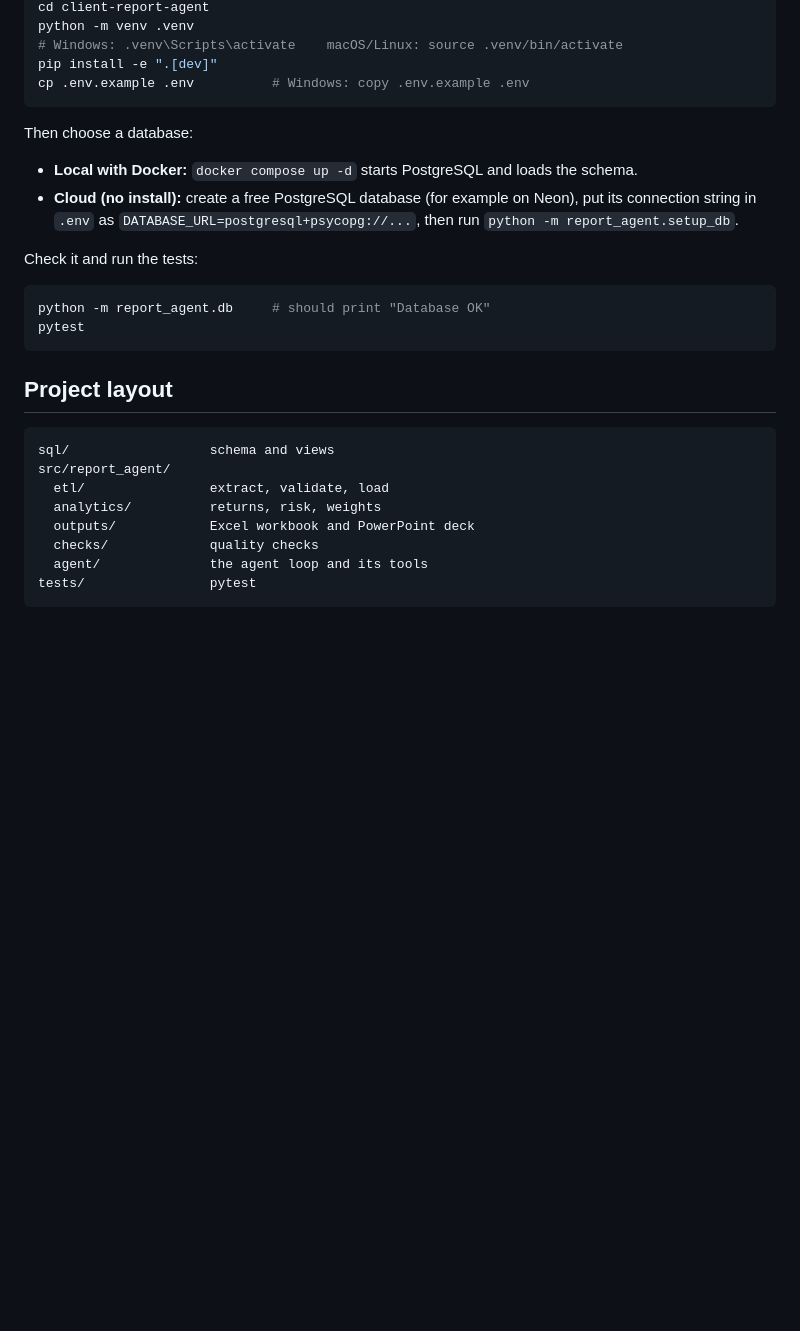
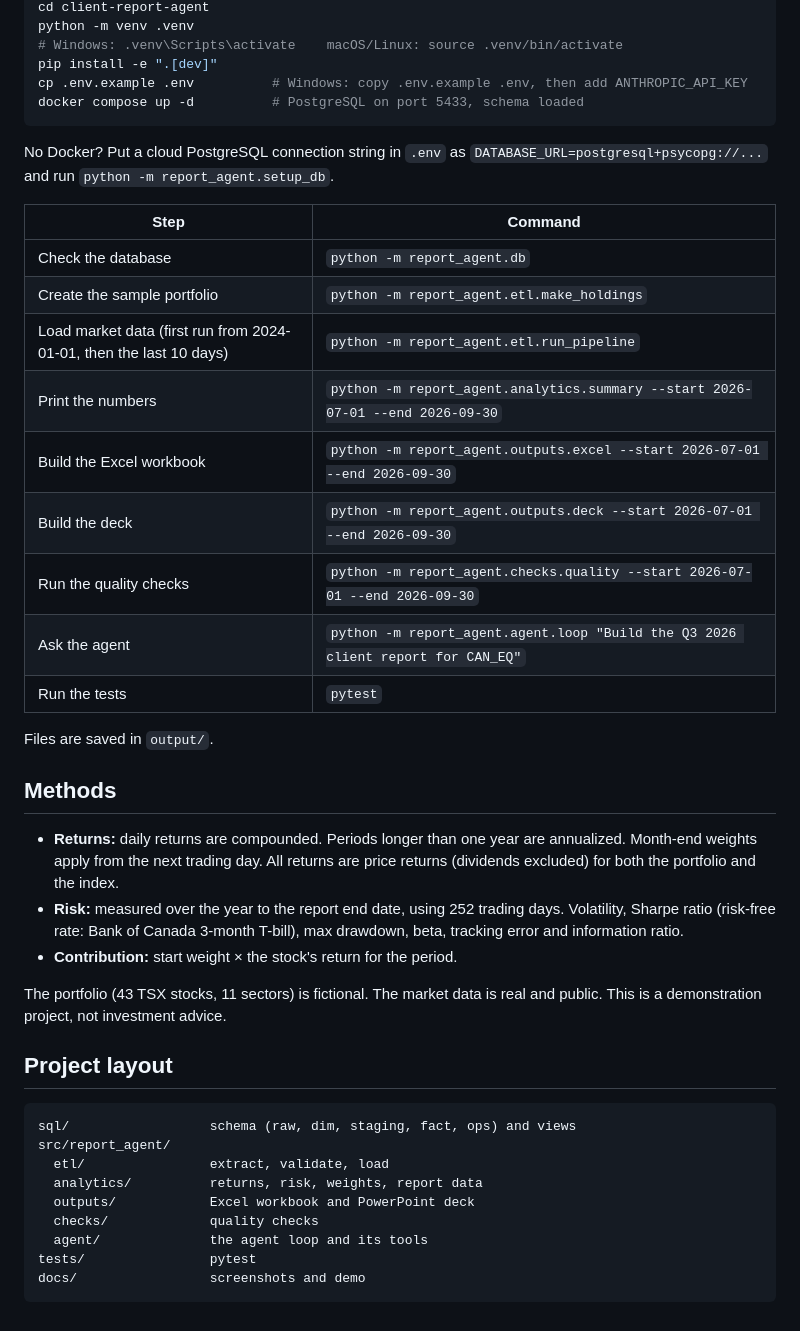
Before and after one commit to Frobles26/client-report-agent, a Markdown page: README.md, the part around one of its changes. GitHub-like rendering; blank space fills up the shorter version.

````diff
--- a/README.md
+++ b/README.md
@@ -92,30 +78,44 @@ cd client-report-agent
 python -m venv .venv
 # Windows: .venv\Scripts\activate    macOS/Linux: source .venv/bin/activate
 pip install -e ".[dev]"
-cp .env.example .env          # Windows: copy .env.example .env
+cp .env.example .env          # Windows: copy .env.example .env, then add ANTHROPIC_API_KEY
+docker compose up -d          # PostgreSQL on port 5433, schema loaded
 ```
 
-Then choose a database:
+No Docker? Put a cloud PostgreSQL connection string in `.env` as `DATABASE_URL=postgresql+psycopg://...` and run `python -m report_agent.setup_db`.
 
-- **Local with Docker:** `docker compose up -d` starts PostgreSQL and loads the schema.
-- **Cloud (no install):** create a free PostgreSQL database (for example on Neon), put its connection string in `.env` as `DATABASE_URL=postgresql+psycopg://...`, then run `python -m report_agent.setup_db`.
+| Step | Command |
+|---|---|
+| Check the database | `python -m report_agent.db` |
+| Create the sample portfolio | `python -m report_agent.etl.make_holdings` |
+| Load market data (first run from 2024-01-01, then the last 10 days) | `python -m report_agent.etl.run_pipeline` |
+| Print the numbers | `python -m report_agent.analytics.summary --start 2026-07-01 --end 2026-09-30` |
+| Build the Excel workbook | `python -m report_agent.outputs.excel --start 2026-07-01 --end 2026-09-30` |
+| Build the deck | `python -m report_agent.outputs.deck --start 2026-07-01 --end 2026-09-30` |
+| Run the quality checks | `python -m report_agent.checks.quality --start 2026-07-01 --end 2026-09-30` |
+| Ask the agent | `python -m report_agent.agent.loop "Build the Q3 2026 client report for CAN_EQ"` |
+| Run the tests | `pytest` |
 
-Check it and run the tests:
+Files are saved in `output/`.
 
-```bash
-python -m report_agent.db     # should print "Database OK"
-pytest
-```
+## Methods
+
+- **Returns:** daily returns are compounded. Periods longer than one year are annualized. Month-end weights apply from the next trading day. All returns are price returns (dividends excluded) for both the portfolio and the index.
+- **Risk:** measured over the year to the report end date, using 252 trading days. Volatility, Sharpe ratio (risk-free rate: Bank of Canada 3-month T-bill), max drawdown, beta, tracking error and information ratio.
+- **Contribution:** start weight × the stock's return for the period.
+
+The portfolio (43 TSX stocks, 11 sectors) is fictional. The market data is real and public. This is a demonstration project, not investment advice.
 
 ## Project layout
 
 ```
-sql/                  schema and views
+sql/                  schema (raw, dim, staging, fact, ops) and views
 src/report_agent/
   etl/                extract, validate, load
-  analytics/          returns, risk, weights
+  analytics/          returns, risk, weights, report data
   outputs/            Excel workbook and PowerPoint deck
   checks/             quality checks
   agent/              the agent loop and its tools
 tests/                pytest
+docs/                 screenshots and demo
 ```
````
Also changed, not shown: other parts of README.md (+55 -69 lines), docs/images/deck_overview.png (added), docs/images/slide_commentary.png (added), docs/images/slide_performance.png (added).
